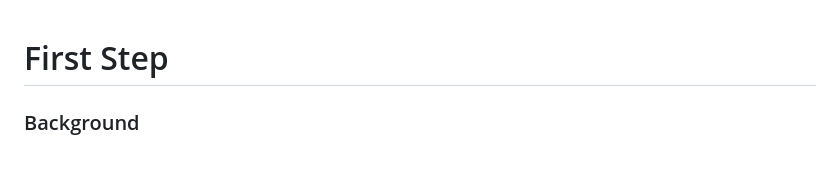
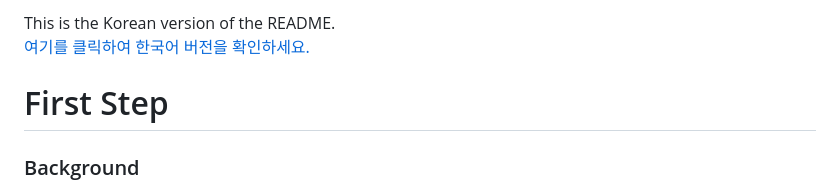
Before and after one commit to 3x-haust/Python_Ezy_API, a Markdown page: README.md, the part around the change. Drawn GitHub-style; blank space fills up the shorter version.

Commit message:
docs: add Korean version link to README

```diff
--- a/README.md
+++ b/README.md
@@ -1,3 +1,6 @@
+This is the Korean version of the README.
+[여기를 클릭하여 한국어 버전을 확인하세요.](./README-ko.md)
+
 # First Step
 
 ### Background
```
